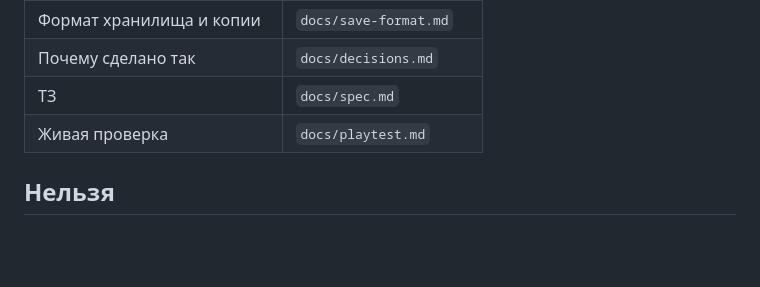
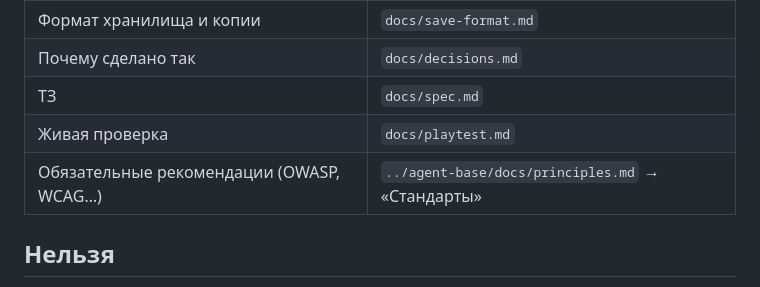
Before and after one commit to Mirudistok32/miller, a Markdown page: AGENTS.md, the part around the change. Drawn GitHub-style; blank space fills up the shorter version.

Commit message:
Ссылка на общие рекомендации agent-base

```diff
--- a/AGENTS.md
+++ b/AGENTS.md
@@ -63,6 +63,7 @@
 | Почему сделано так | `docs/decisions.md` |
 | ТЗ | `docs/spec.md` |
 | Живая проверка | `docs/playtest.md` |
+| Обязательные рекомендации (OWASP, WCAG…) | `../agent-base/docs/principles.md` → «Стандарты» |
 
 ## Нельзя
 
```
